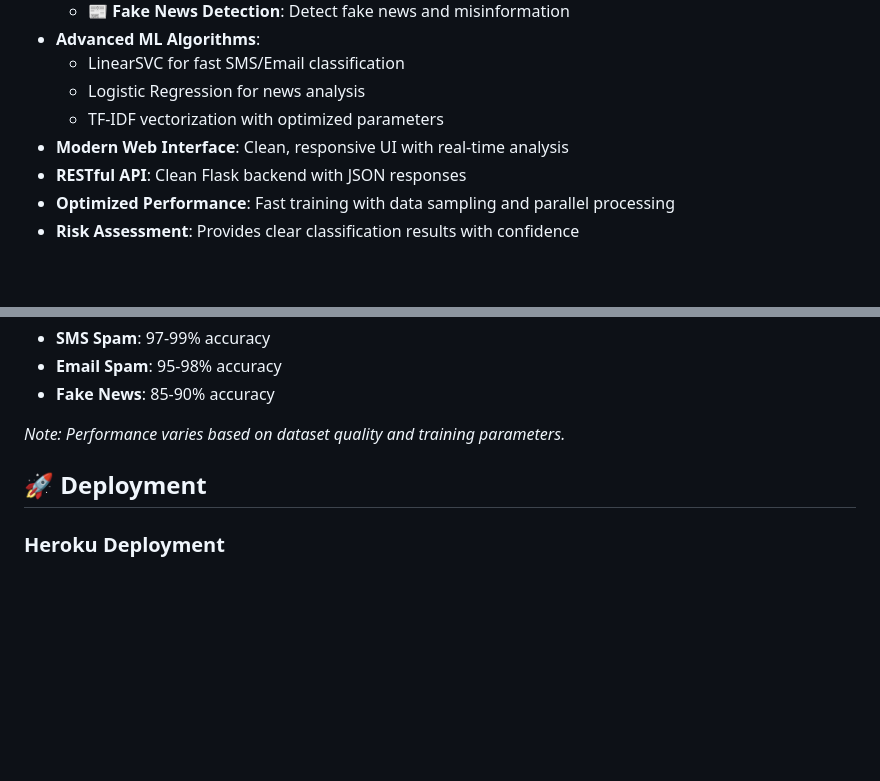
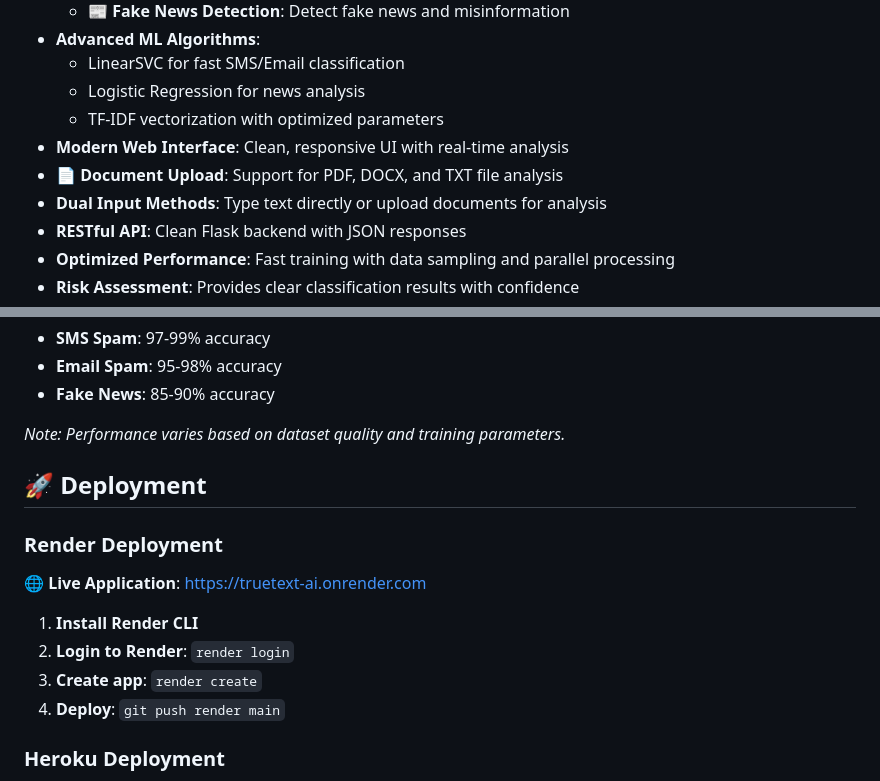
Before and after one commit to Sushmak24/TrueText_Ai, a Markdown page: README.md, 2 parts joined by grey strips. GitHub-like rendering; blank space fills up the shorter version.

```diff
--- a/README.md
+++ b/README.md
@@ -14,6 +14,8 @@ AI-powered text classification system for detecting spam, fraud, and fake news u
   - Logistic Regression for news analysis
   - TF-IDF vectorization with optimized parameters
 - **Modern Web Interface**: Clean, responsive UI with real-time analysis
+- **📄 Document Upload**: Support for PDF, DOCX, and TXT file analysis
+- **Dual Input Methods**: Type text directly or upload documents for analysis
 - **RESTful API**: Clean Flask backend with JSON responses
 - **Optimized Performance**: Fast training with data sampling and parallel processing
 - **Risk Assessment**: Provides clear classification results with confidence
@@ -293,6 +339,15 @@ Typical accuracy rates on test datasets:
 
 ## 🚀 Deployment
 
+### Render Deployment
+
+**🌐 Live Application**: https://truetext-ai.onrender.com
+
+1. **Install Render CLI**
+2. **Login to Render**: `render login`
+3. **Create app**: `render create`
+4. **Deploy**: `git push render main`
+
 ### Heroku Deployment
 
 1. **Install Heroku CLI**
```
Also changed, not shown: other parts of README.md (+52 -8 lines).
